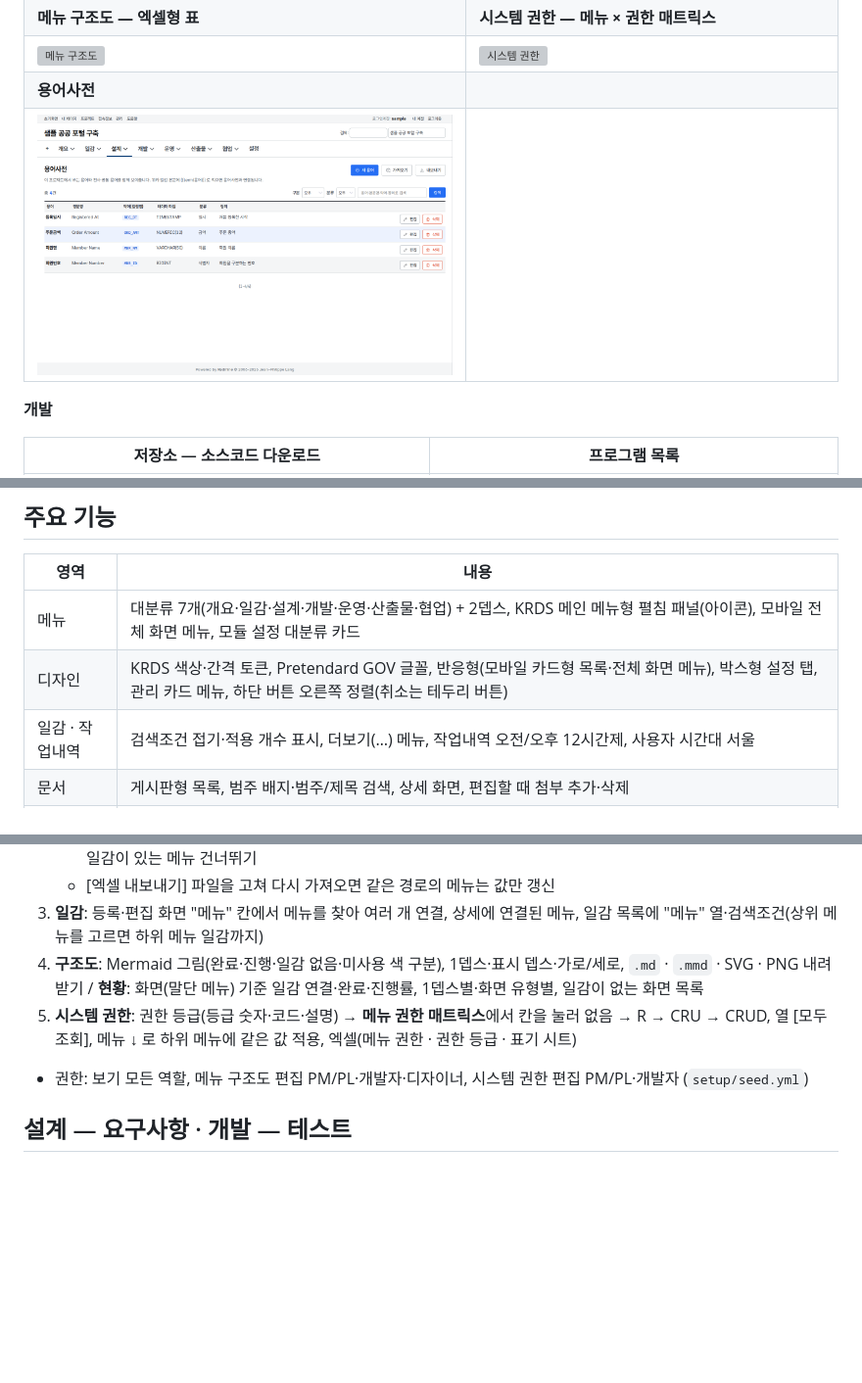
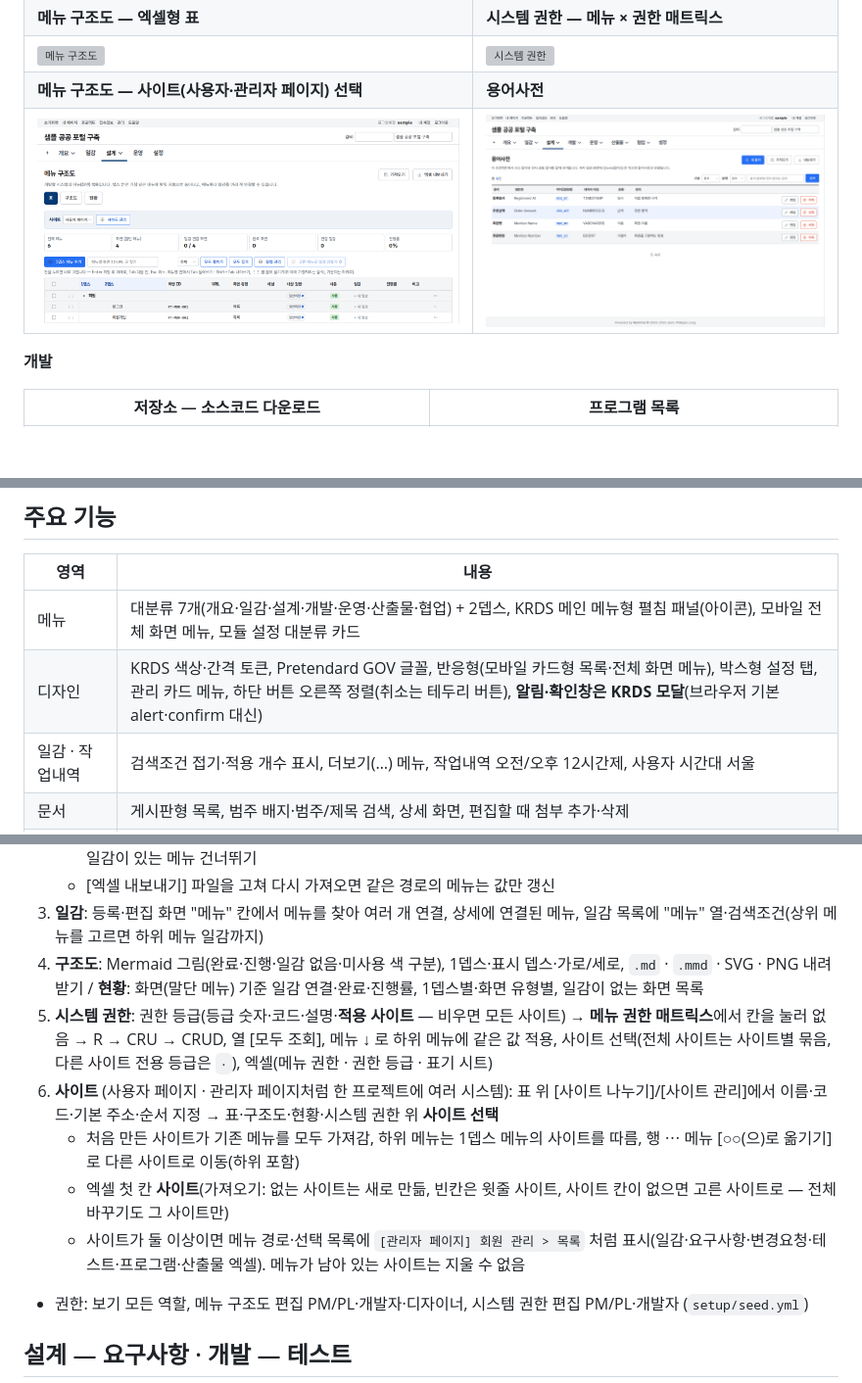
Before and after one commit to kephi-hub/Redmine-KRDS-style, a Markdown page: README.md, 3 parts joined by grey strips. Shown at 98% size. Drawn GitHub-style; pictures changed too: docs/screenshots/31_menu_sites.png (added); blank space fills up the shorter version; grey boxes are pictures that could not be loaded.

Commit message:
README: 메뉴 구조도 사이트 · KRDS 모달 설명과 화면, 사이트 선택 칸 여백
Co-Authored-By: Claude Opus 5.5 <noreply@anthropic.com>

```diff
--- a/README.md
+++ b/README.md
@@ -40,8 +40,8 @@ Redmine 6.1.6 + Vault(접속정보) 플러그인을 **KRDS(대한민국 정부
 | ![추적표](docs/screenshots/06_req_trace.png) | ![변경요청](docs/screenshots/07_change_request.png) |
 | **메뉴 구조도 — 엑셀형 표** | **시스템 권한 — 메뉴 × 권한 매트릭스** |
 | ![메뉴 구조도](docs/screenshots/08_menu_tree.png) | ![시스템 권한](docs/screenshots/09_sys_roles.png) |
-| **용어사전** | |
-| ![용어사전](docs/screenshots/10_glossary.png) | |
+| **메뉴 구조도 — 사이트(사용자·관리자 페이지) 선택** | **용어사전** |
+| ![메뉴 구조도 사이트](docs/screenshots/31_menu_sites.png) | ![용어사전](docs/screenshots/10_glossary.png) |
 
 **개발**
 
@@ -94,7 +94,7 @@ Redmine 6.1.6 + Vault(접속정보) 플러그인을 **KRDS(대한민국 정부
 | 영역 | 내용 |
 |---|---|
 | 메뉴 | 대분류 7개(개요·일감·설계·개발·운영·산출물·협업) + 2뎁스, KRDS 메인 메뉴형 펼침 패널(아이콘), 모바일 전체 화면 메뉴, 모듈 설정 대분류 카드 |
-| 디자인 | KRDS 색상·간격 토큰, Pretendard GOV 글꼴, 반응형(모바일 카드형 목록·전체 화면 메뉴), 박스형 설정 탭, 관리 카드 메뉴, 하단 버튼 오른쪽 정렬(취소는 테두리 버튼) |
+| 디자인 | KRDS 색상·간격 토큰, Pretendard GOV 글꼴, 반응형(모바일 카드형 목록·전체 화면 메뉴), 박스형 설정 탭, 관리 카드 메뉴, 하단 버튼 오른쪽 정렬(취소는 테두리 버튼), **알림·확인창은 KRDS 모달**(브라우저 기본 alert·confirm 대신) |
 | 일감 · 작업내역 | 검색조건 접기·적용 개수 표시, 더보기(…) 메뉴, 작업내역 오전/오후 12시간제, 사용자 시간대 서울 |
 | 문서 | 게시판형 목록, 범주 배지·범주/제목 검색, 상세 화면, 편집할 때 첨부 추가·삭제 |
 | 게시판 · 뉴스 · 파일 | 게시판 목록·글 목록·글 상세(상단 고정·잠금 배지, 답글, 취소 버튼), 뉴스·파일 제목 검색 |
@@ -195,7 +195,11 @@ docker compose exec redmine sh -c 'bundle exec rails runner setup/apply_settings
    - [엑셀 내보내기] 파일을 고쳐 다시 가져오면 같은 경로의 메뉴는 값만 갱신
 3. **일감**: 등록·편집 화면 "메뉴" 칸에서 메뉴를 찾아 여러 개 연결, 상세에 연결된 메뉴, 일감 목록에 "메뉴" 열·검색조건(상위 메뉴를 고르면 하위 메뉴 일감까지)
 4. **구조도**: Mermaid 그림(완료·진행·일감 없음·미사용 색 구분), 1뎁스·표시 뎁스·가로/세로, `.md` · `.mmd` · SVG · PNG 내려받기 / **현황**: 화면(말단 메뉴) 기준 일감 연결·완료·진행률, 1뎁스별·화면 유형별, 일감이 없는 화면 목록
-5. **시스템 권한**: 권한 등급(등급 숫자·코드·설명) → **메뉴 권한 매트릭스**에서 칸을 눌러 없음 → R → CRU → CRUD, 열 [모두 조회], 메뉴 ↓ 로 하위 메뉴에 같은 값 적용, 엑셀(메뉴 권한 · 권한 등급 · 표기 시트)
+5. **시스템 권한**: 권한 등급(등급 숫자·코드·설명·**적용 사이트** — 비우면 모든 사이트) → **메뉴 권한 매트릭스**에서 칸을 눌러 없음 → R → CRU → CRUD, 열 [모두 조회], 메뉴 ↓ 로 하위 메뉴에 같은 값 적용, 사이트 선택(전체 사이트는 사이트별 묶음, 다른 사이트 전용 등급은 `·`), 엑셀(메뉴 권한 · 권한 등급 · 표기 시트)
+6. **사이트** (사용자 페이지 · 관리자 페이지처럼 한 프로젝트에 여러 시스템): 표 위 [사이트 나누기]/[사이트 관리]에서 이름·코드·기본 주소·순서 지정 → 표·구조도·현황·시스템 권한 위 **사이트 선택**
+   - 처음 만든 사이트가 기존 메뉴를 모두 가져감, 하위 메뉴는 1뎁스 메뉴의 사이트를 따름, 행 ⋯ 메뉴 [○○(으)로 옮기기]로 다른 사이트로 이동(하위 포함)
+   - 엑셀 첫 칸 **사이트**(가져오기: 없는 사이트는 새로 만듦, 빈칸은 윗줄 사이트, 사이트 칸이 없으면 고른 사이트로 — 전체 바꾸기도 그 사이트만)
+   - 사이트가 둘 이상이면 메뉴 경로·선택 목록에 `[관리자 페이지] 회원 관리 > 목록` 처럼 표시(일감·요구사항·변경요청·테스트·프로그램·산출물 엑셀). 메뉴가 남아 있는 사이트는 지울 수 없음
 - 권한: 보기 모든 역할, 메뉴 구조도 편집 PM/PL·개발자·디자이너, 시스템 권한 편집 PM/PL·개발자 (`setup/seed.yml`)
 
 ## 설계 — 요구사항 · 개발 — 테스트
```
Also changed, not shown: docs/screenshots/32_krds_modal.png (added), 1 other file.
